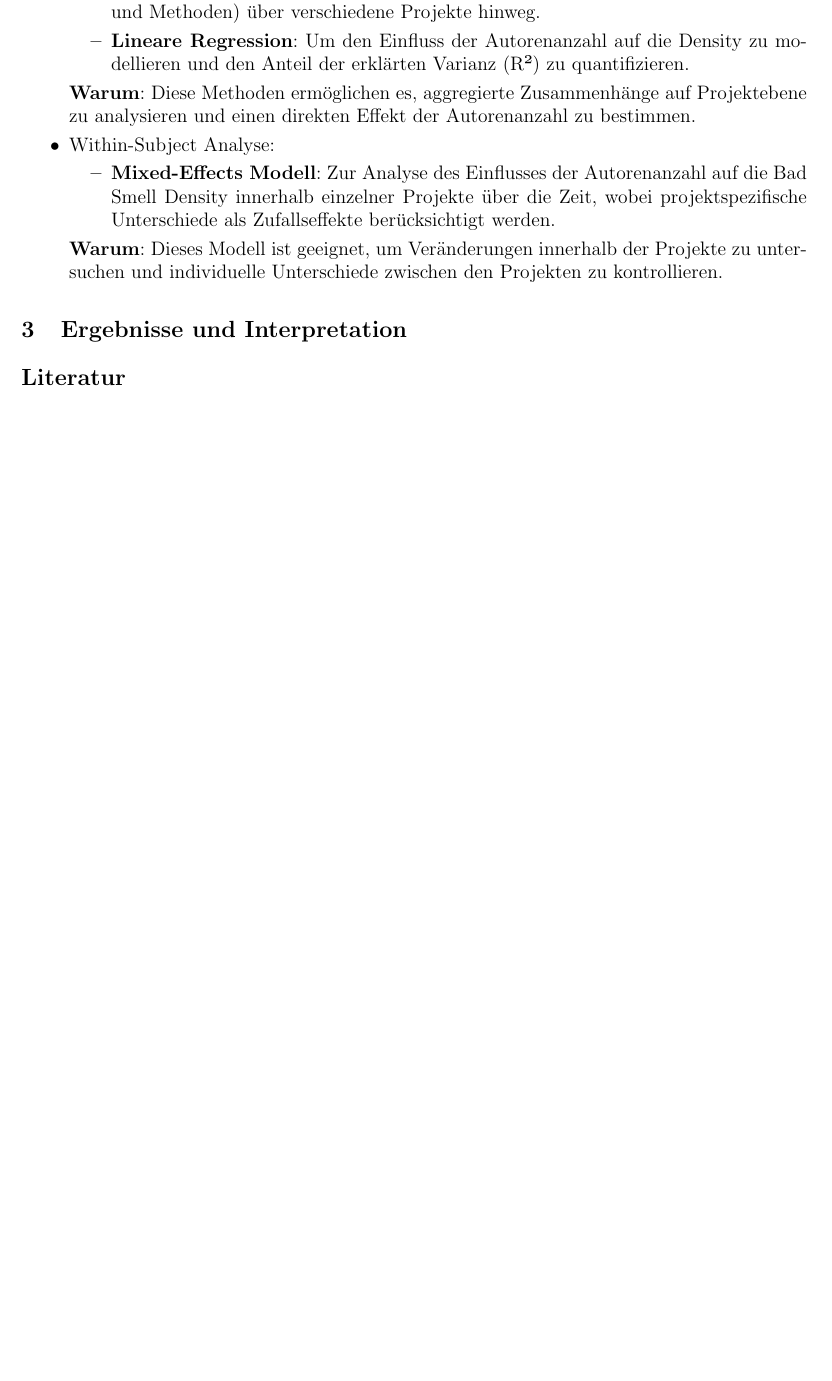
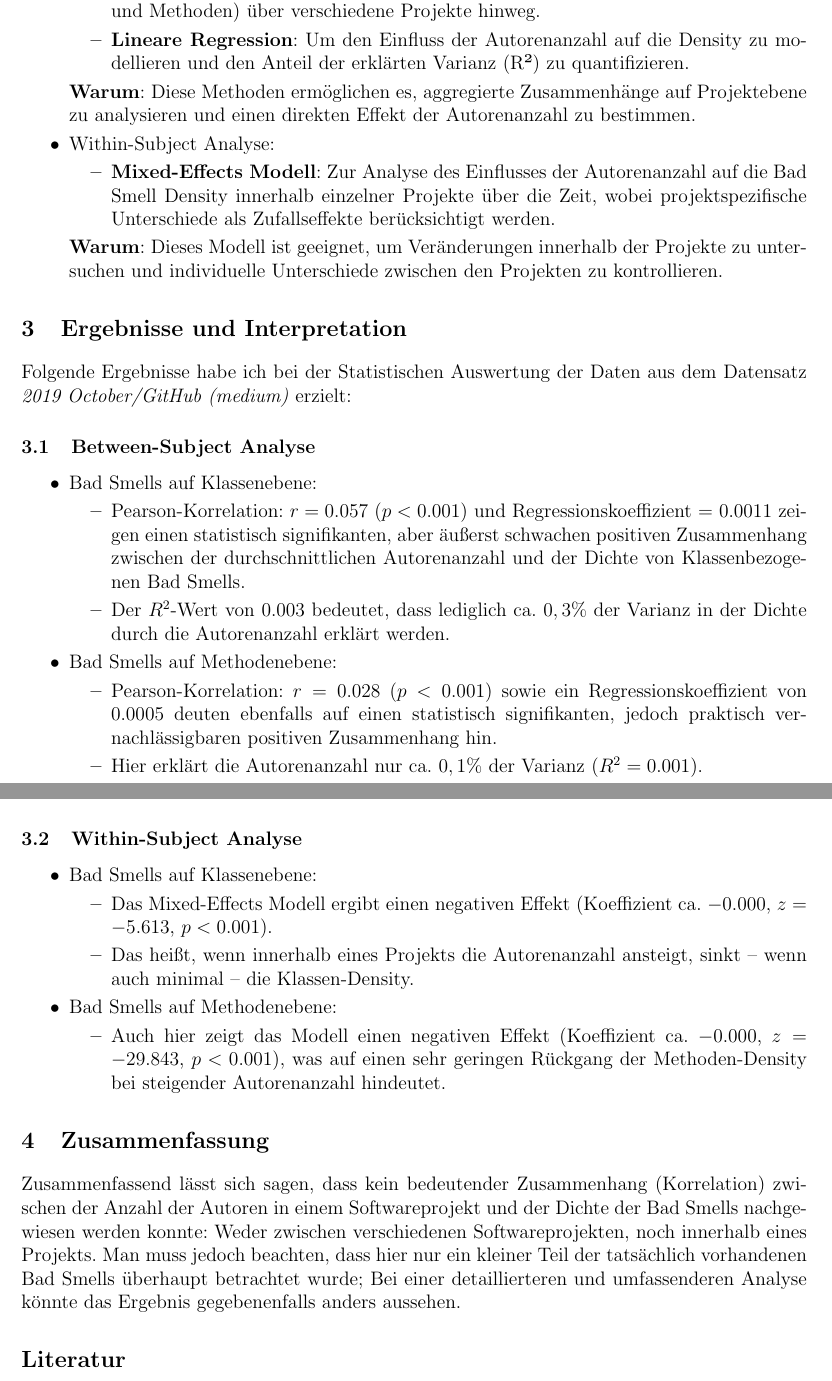
Before and after one commit to K3BAP/fst-abschlussprojekt, a LaTeX document (Bericht/FST_Abschlussprojekt.tex): part of page 3 of 3 before the commit and two parts of pages 3 and 4 of 4 after it, the two joined at a grey line, cut so that both start at the same text, the shorter picture padded with empty space. Compiled offline with pdfLaTeX.

Commit message:
Summarize results

```diff
--- a/Bericht/FST_Abschlussprojekt.tex
+++ b/Bericht/FST_Abschlussprojekt.tex
@@ -146,6 +147,41 @@
 \end{itemize}
 
 \section{Ergebnisse und Interpretation}
+Folgende Ergebnisse habe ich bei der Statistischen Auswertung der Daten aus dem Datensatz \emph{2019 October/GitHub (medium)} erzielt:
+\subsection{Between-Subject Analyse}
+\begin{itemize}
+	\item Bad Smells auf Klassenebene:
+	\begin{itemize}
+		\item Pearson-Korrelation: $r = 0.057$ ($p < 0.001$) und Regressionskoeffizient = $0.0011$ zeigen einen statistisch signifikanten, aber äußerst schwachen positiven Zusammenhang zwischen der durchschnittlichen Autorenanzahl und der Dichte von Klassenbezogenen Bad Smells.
+		\item Der $R^2$-Wert von $0.003$ bedeutet, dass lediglich ca. $0,3\%$ der Varianz in der Dichte durch die Autorenanzahl erklärt werden.
+	\end{itemize}
+
+	\item Bad Smells auf Methodenebene:
+	\begin{itemize}
+		\item Pearson-Korrelation: $r = 0.028$ ($p < 0.001$) sowie ein Regressionskoeffizient von $0.0005$ deuten ebenfalls auf einen statistisch signifikanten, jedoch praktisch vernachlässigbaren positiven Zusammenhang hin.
+		\item Hier erklärt die Autorenanzahl nur ca. $0,1\%$ der Varianz ($R^2 = 0.001$).
+	\end{itemize}
+\end{itemize}
+
+\subsection{Within-Subject Analyse}
+\begin{itemize}
+	\item Bad Smells auf Klassenebene:
+	\begin{itemize}
+		\item Das Mixed-Effects Modell ergibt einen negativen Effekt (Koeffizient ca. $-0.000$, $z = -5.613$, $p < 0.001$).
+		\item Das heißt, wenn innerhalb eines Projekts die Autorenanzahl ansteigt, sinkt – wenn auch minimal – die Klassen-Density.
+	\end{itemize}
+	\item Bad Smells auf Methodenebene:
+	\begin{itemize}
+		\item Auch hier zeigt das Modell einen negativen Effekt (Koeffizient ca. $-0.000$, $z = -29.843$, $p < 0.001$), was auf einen sehr geringen Rückgang der Methoden-Density bei steigender Autorenanzahl hindeutet.
+	\end{itemize}
+\end{itemize}
+
+\section{Zusammenfassung}
+Zusammenfassend lässt sich sagen, dass kein bedeutender Zusammenhang (Korrelation) zwischen der Anzahl der Autoren in einem Softwareprojekt und der Dichte der Bad Smells nachgewiesen werden konnte:
+Weder zwischen verschiedenen Softwareprojekten, noch innerhalb eines Projekts.
+Man muss jedoch beachten, dass hier nur ein kleiner Teil der tatsächlich vorhandenen Bad Smells überhaupt betrachtet wurde;
+Bei einer detaillierteren und umfassenderen Analyse könnte das Ergebnis gegebenenfalls anders aussehen.
+
 
 \bibliographystyle{plain}
 \bibliography{references}
```
Also changed, not shown: Bericht/FST_Abschlussprojekt.tex (13 more changed lines).
